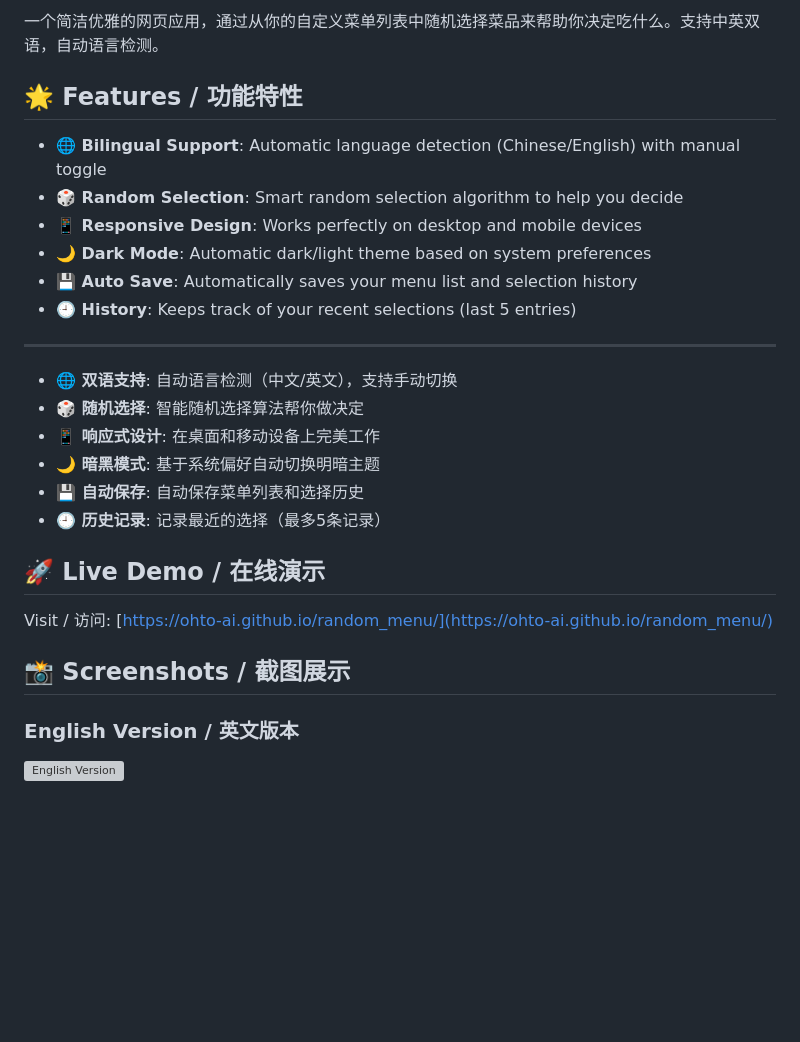
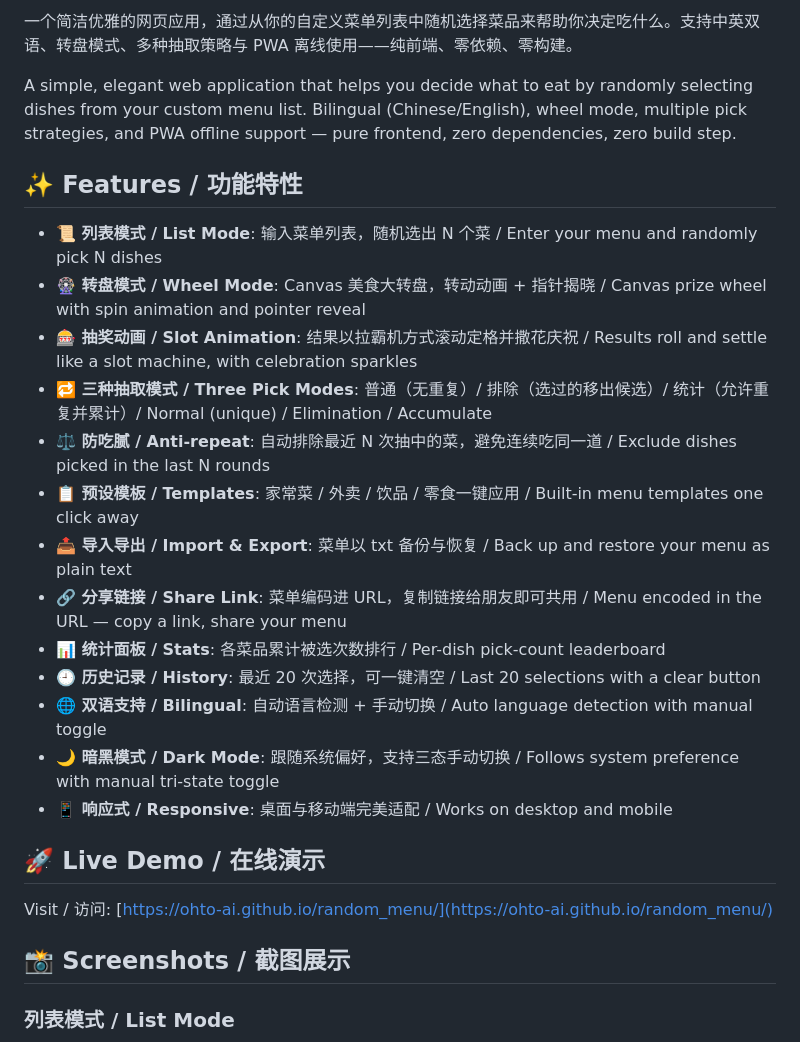
Before and after one commit to ohto-ai/random_menu, a Markdown page: README.md, the part around the change printed below. Rendered like a GitHub page; blank space fills up the shorter version; grey boxes are pictures that could not be loaded.

```diff
--- a/README.md
+++ b/README.md
@@ -4,23 +7,23 @@ A simple, elegant web application that helps you decide what to eat by randomly
 
-一个简洁优雅的网页应用，通过从你的自定义菜单列表中随机选择菜品来帮助你决定吃什么。支持中英双语，自动语言检测。
+一个简洁优雅的网页应用，通过从你的自定义菜单列表中随机选择菜品来帮助你决定吃什么。支持中英双语、转盘模式、多种抽取策略与 PWA 离线使用——纯前端、零依赖、零构建。
 
-## 🌟 Features / 功能特性
+A simple, elegant web application that helps you decide what to eat by randomly selecting dishes from your custom menu list. Bilingual (Chinese/English), wheel mode, multiple pick strategies, and PWA offline support — pure frontend, zero dependencies, zero build step.
 
-- **🌐 Bilingual Support**: Automatic language detection (Chinese/English) with manual toggle
-- **🎲 Random Selection**: Smart random selection algorithm to help you decide
-- **📱 Responsive Design**: Works perfectly on desktop and mobile devices
-- **🌙 Dark Mode**: Automatic dark/light theme based on system preferences
-- **💾 Auto Save**: Automatically saves your menu list and selection history
-- **🕘 History**: Keeps track of your recent selections (last 5 entries)
+## ✨ Features / 功能特性
 
----
-
-- **🌐 双语支持**: 自动语言检测（中文/英文），支持手动切换
-- **🎲 随机选择**: 智能随机选择算法帮你做决定
-- **📱 响应式设计**: 在桌面和移动设备上完美工作
-- **🌙 暗黑模式**: 基于系统偏好自动切换明暗主题
-- **💾 自动保存**: 自动保存菜单列表和选择历史
-- **🕘 历史记录**: 记录最近的选择（最多5条记录）
+- **📜 列表模式 / List Mode**: 输入菜单列表，随机选出 N 个菜 / Enter your menu and randomly pick N dishes
+- **🎡 转盘模式 / Wheel Mode**: Canvas 美食大转盘，转动动画 + 指针揭晓 / Canvas prize wheel with spin animation and pointer reveal
+- **🎰 抽奖动画 / Slot Animation**: 结果以拉霸机方式滚动定格并撒花庆祝 / Results roll and settle like a slot machine, with celebration sparkles
+- **🔁 三种抽取模式 / Three Pick Modes**: 普通（无重复）/ 排除（选过的移出候选）/ 统计（允许重复并累计）/ Normal (unique) / Elimination / Accumulate
+- **⚖️ 防吃腻 / Anti-repeat**: 自动排除最近 N 次抽中的菜，避免连续吃同一道 / Exclude dishes picked in the last N rounds
+- **📋 预设模板 / Templates**: 家常菜 / 外卖 / 饮品 / 零食一键应用 / Built-in menu templates one click away
+- **📤 导入导出 / Import & Export**: 菜单以 txt 备份与恢复 / Back up and restore your menu as plain text
+- **🔗 分享链接 / Share Link**: 菜单编码进 URL，复制链接给朋友即可共用 / Menu encoded in the URL — copy a link, share your menu
+- **📊 统计面板 / Stats**: 各菜品累计被选次数排行 / Per-dish pick-count leaderboard
+- **🕘 历史记录 / History**: 最近 20 次选择，可一键清空 / Last 20 selections with a clear button
+- **🌐 双语支持 / Bilingual**: 自动语言检测 + 手动切换 / Auto language detection with manual toggle
+- **🌙 暗黑模式 / Dark Mode**: 跟随系统偏好，支持三态手动切换 / Follows system preference with manual tri-state toggle
+- **📱 响应式 / Responsive**: 桌面与移动端完美适配 / Works on desktop and mobile
 
 ## 🚀 Live Demo / 在线演示
 
@@ -28,6 +31,5 @@ Visit / 访问: [https://ohto-ai.github.io/random_menu/](https://ohto-ai.github.
 
 ## 📸 Screenshots / 截图展示
 
-### English Version / 英文版本
-![English Version](https://github.com/user-attachments/assets/20305457-9d62-4a5c-9362-e7fbd2b17276)
+### 列表模式 / List Mode
 
```
Also changed, not shown: other parts of README.md (+85 -64 lines), .github/PULL_REQUEST_TEMPLATE.md (added, +26 -0 lines), CHANGELOG.md (added, +67 -0 lines), CODE_OF_CONDUCT.md (added, +43 -0 lines), CONTRIBUTING.md (added, +69 -0 lines), SECURITY.md (added, +32 -0 lines), docs/screenshots/list-mode.png (added), docs/screenshots/wheel-mode.png (added), 3 other files.
